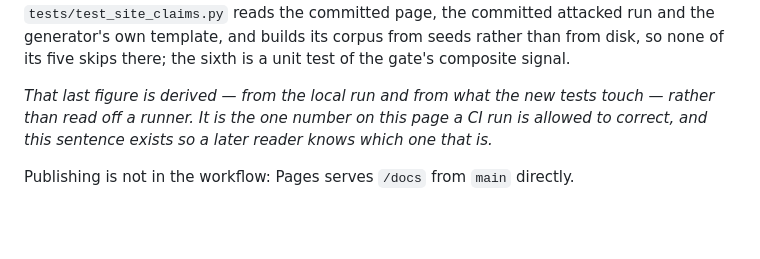
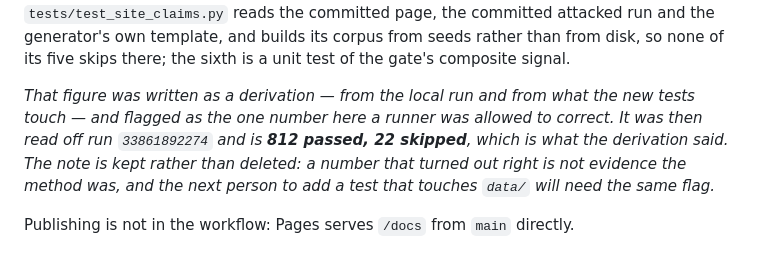
Before and after one commit to P0w3r223/doc-extract, a Markdown page: CLAUDE.md, the part around the change. Rendered like a GitHub page; blank space fills up the shorter version.

Commit message:
docs: the CI count was a derivation; a runner has now read it
CLAUDE.md carried 812 passing / 22 skipped as derived from the local run
and from what the new tests touch, flagged as the one number on the page
a runner was allowed to correct. Run 33861892274 reports exactly that.

The flag stays. A derivation that came out right is not evidence the
method was sound, and the next test that touches data/ needs the same
warning attached to the same number.

```diff
--- a/CLAUDE.md
+++ b/CLAUDE.md
@@ -394,9 +394,11 @@ can answer. Six more than the 806 it reported before, because `tests/test_site_c
 committed page, the committed attacked run and the generator's own template, and builds its corpus
 from seeds rather than from disk, so none of its five skips there; the sixth is a unit test of the gate's composite signal.
 
-*That last figure is derived — from the local run and from what the new tests touch — rather than
-read off a runner. It is the one number on this page a CI run is allowed to correct, and this
-sentence exists so a later reader knows which one that is.*
+*That figure was written as a derivation — from the local run and from what the new tests touch —
+and flagged as the one number here a runner was allowed to correct. It was then read off run
+`33861892274` and is **812 passed, 22 skipped**, which is what the derivation said. The note is kept
+rather than deleted: a number that turned out right is not evidence the method was, and the next
+person to add a test that touches `data/` will need the same flag.*
 
 Publishing is not in the workflow: Pages serves `/docs` from `main` directly.
 
```
